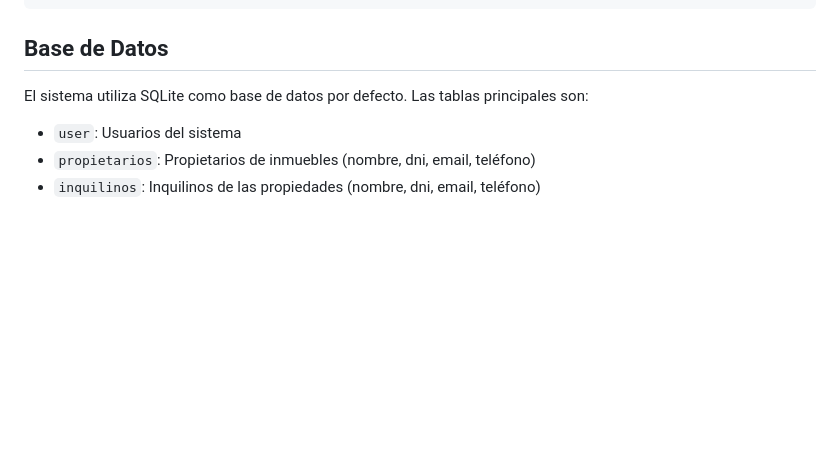
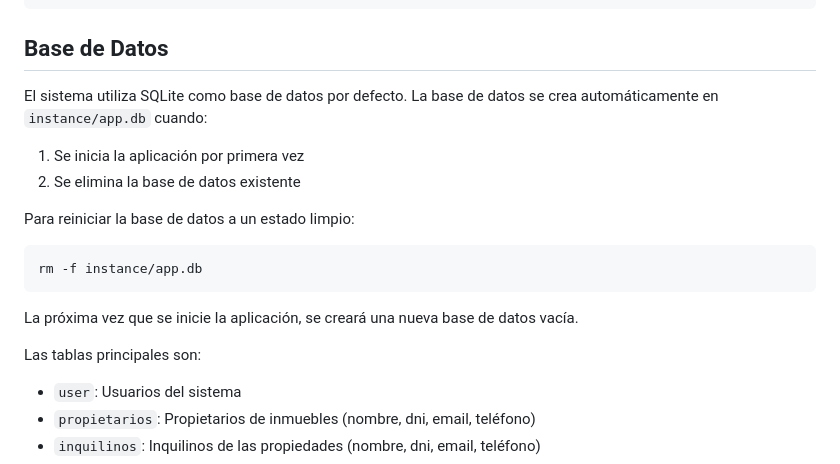
Before and after one commit to jmhanun/Alquileres, a Markdown page: README.md, the part around the change. GitHub-like rendering; blank space fills up the shorter version.

Commit message:
Mejorada documentación de la base de datos
- Agregadas instrucciones para reiniciar la base de datos
- Documentado el proceso de creación automática
- Actualizado CHANGELOG
- Ejecutados tests exitosamente (13 tests pasaron)

````diff
--- a/README.md
+++ b/README.md
@@ -90,7 +90,19 @@ sistema-alquileres/
 
 ## Base de Datos
 
-El sistema utiliza SQLite como base de datos por defecto. Las tablas principales son:
+El sistema utiliza SQLite como base de datos por defecto. La base de datos se crea automáticamente en `instance/app.db` cuando:
+
+1. Se inicia la aplicación por primera vez
+2. Se elimina la base de datos existente
+
+Para reiniciar la base de datos a un estado limpio:
+```bash
+rm -f instance/app.db
+```
+
+La próxima vez que se inicie la aplicación, se creará una nueva base de datos vacía.
+
+Las tablas principales son:
 
 - `user`: Usuarios del sistema
 - `propietarios`: Propietarios de inmuebles (nombre, dni, email, teléfono)
````
Also changed, not shown: CHANGELOG.md (+3 -0 lines).
